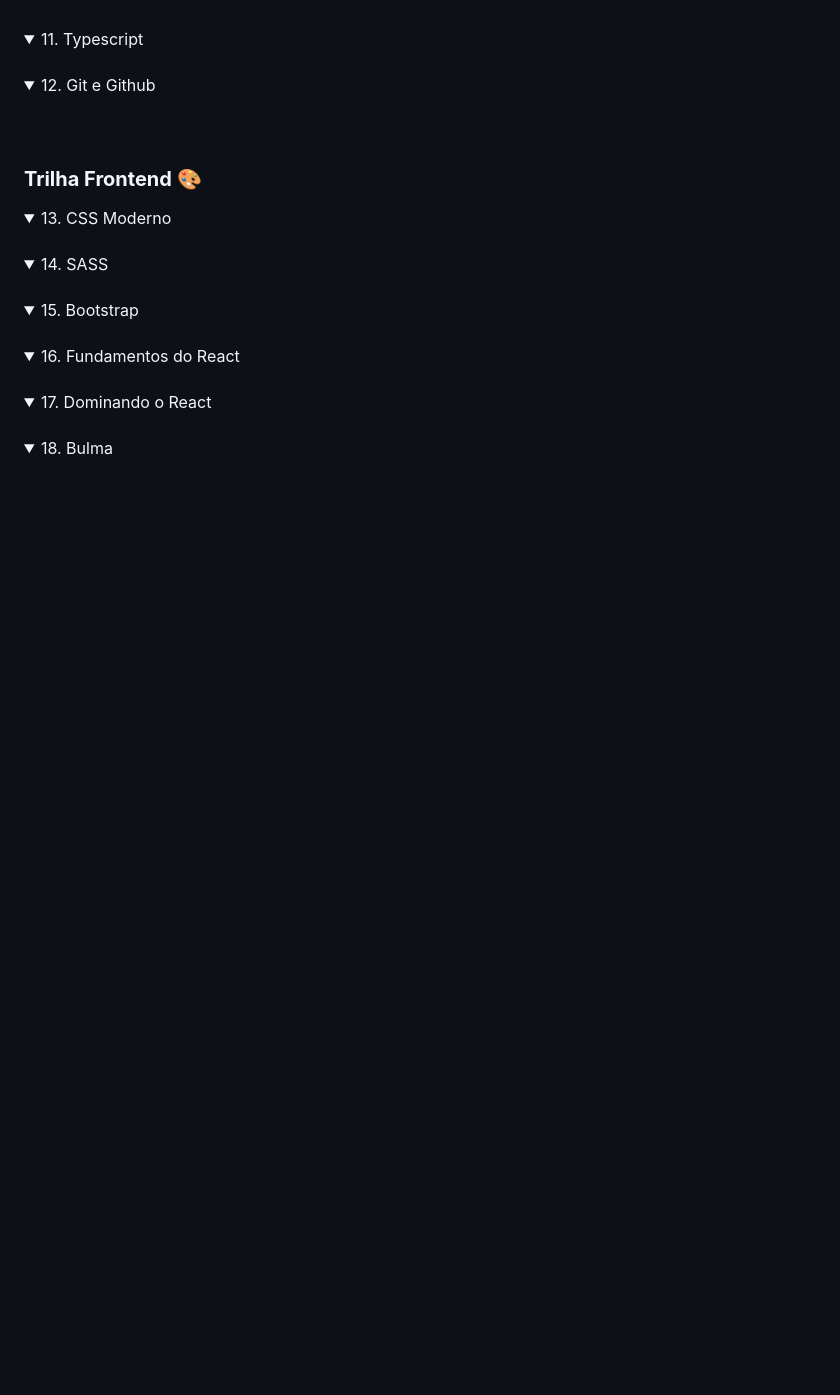
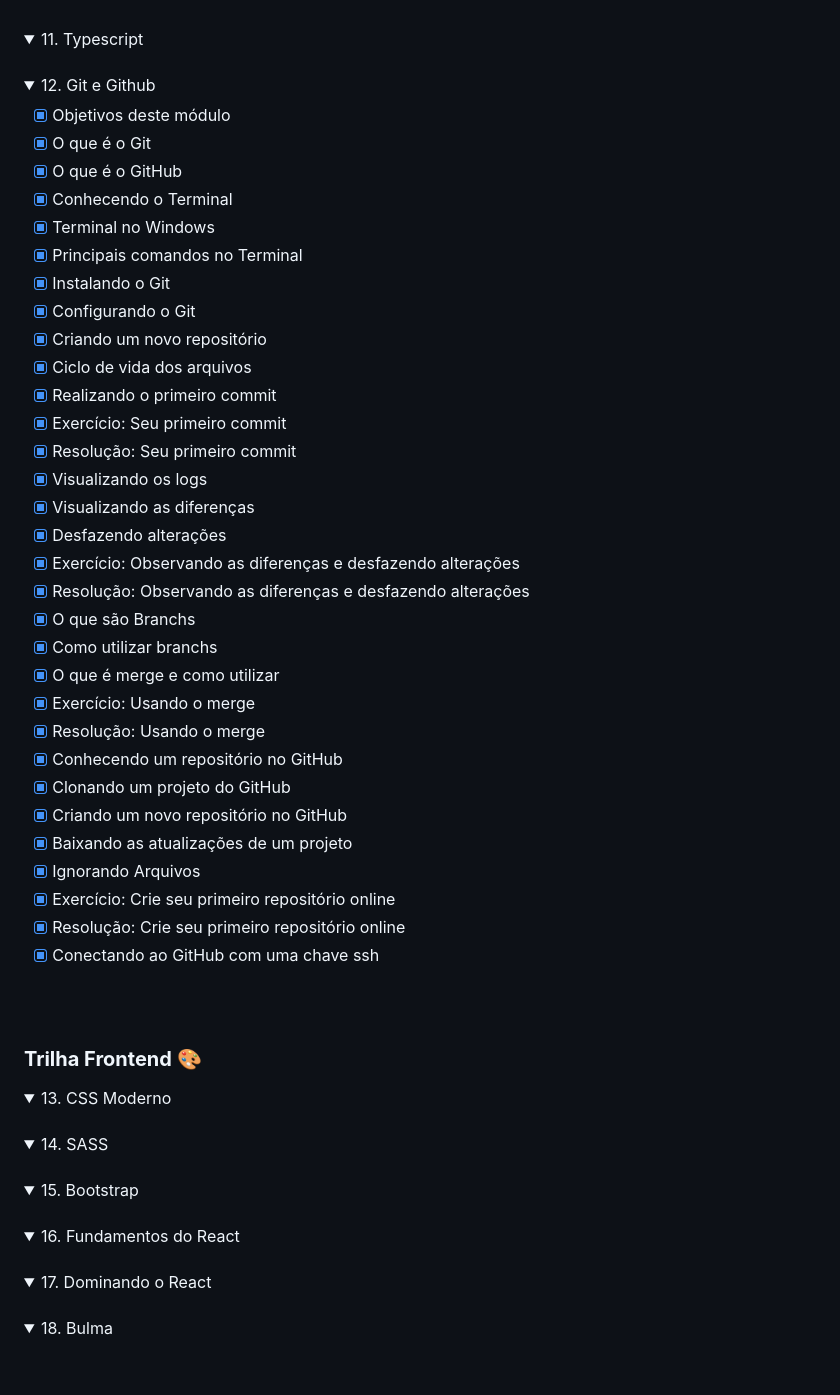
Before and after one commit to nathaliaveneziano/fullstack-javascript, a Markdown page: README.md, the part around the change. GitHub-like rendering; folded sections open; blank space fills up the shorter version.

Commit message:
Módulo "Git e GitHub" finalizado

```diff
--- a/README.md
+++ b/README.md
@@ -405,6 +405,38 @@ Vá do básico ao profissional sem perda de tempo e esteja dentro de uma das ár
 	<summary>12. Git e Github</summary>
 	<table>
 		<tr>
+
+- [x] Objetivos deste módulo
+- [x] O que é o Git
+- [x] O que é o GitHub
+- [x] Conhecendo o Terminal
+- [x] Terminal no Windows
+- [x] Principais comandos no Terminal
+- [x] Instalando o Git
+- [x] Configurando o Git
+- [x] Criando um novo repositório
+- [x] Ciclo de vida dos arquivos
+- [x] Realizando o primeiro commit
+- [x] Exercício: Seu primeiro commit
+- [x] Resolução: Seu primeiro commit
+- [x] Visualizando os logs
+- [x] Visualizando as diferenças
+- [x] Desfazendo alterações
+- [x] Exercício: Observando as diferenças e desfazendo alterações
+- [x] Resolução: Observando as diferenças e desfazendo alterações
+- [x] O que são Branchs
+- [x] Como utilizar branchs
+- [x] O que é merge e como utilizar
+- [x] Exercício: Usando o merge
+- [x] Resolução: Usando o merge
+- [x] Conhecendo um repositório no GitHub
+- [x] Clonando um projeto do GitHub
+- [x] Criando um novo repositório no GitHub
+- [x] Baixando as atualizações de um projeto
+- [x] Ignorando Arquivos
+- [x] Exercício: Crie seu primeiro repositório online
+- [x] Resolução: Crie seu primeiro repositório online
+- [x] Conectando ao GitHub com uma chave ssh
     </tr>
   </table>
 </details>
```
